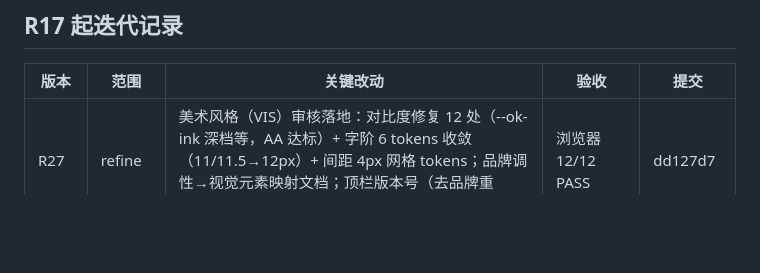
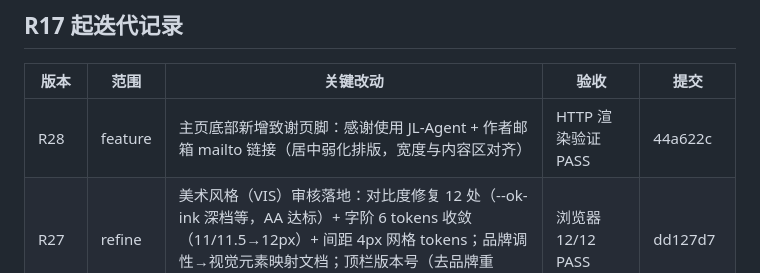
Before and after one commit to LI-PG1/JL-Agent, a Markdown page: docs/CHANGELOG.md, the part around the change. GitHub-like rendering; blank space fills up the shorter version.

Commit message:
docs(changelog): R28 底部致谢页脚变更留痕

```diff
--- a/docs/CHANGELOG.md
+++ b/docs/CHANGELOG.md
@@ -11,6 +11,7 @@
 
 | 版本 | 范围 | 关键改动 | 验收 | 提交 |
 |---|---|---|---|---|
+| R28 | feature | 主页底部新增致谢页脚：感谢使用 JL-Agent + 作者邮箱 mailto 链接（居中弱化排版，宽度与内容区对齐） | HTTP 渲染验证 PASS | 44a622c |
 | R27 | refine | 美术风格（VIS）审核落地：对比度修复 12 处（--ok-ink 深档等，AA 达标）+ 字阶 6 tokens 收敛（11/11.5→12px）+ 间距 4px 网格 tokens；品牌调性→视觉元素映射文档；顶栏版本号（去品牌重复）；emoji→统一线性 SVG 图标 | 浏览器 12/12 PASS | dd127d7 |
 | R26 | refine | UI/UX 审核落地：P0 键盘焦点指示与对比度升级、AI 交互态清单文档；P1 设计规范文档与语义色 tokens 收编、首启 onboarding 引导；P2 预览 clamp 自适应与完成进度脉冲 | 浏览器 10/10 PASS | 2d0562b |
 | R25b | refine | 导出格式下拉与提醒栏去除 (打印)/(Word)/(数据) 括号提示 | 浏览器 PASS | 302792f |
```
